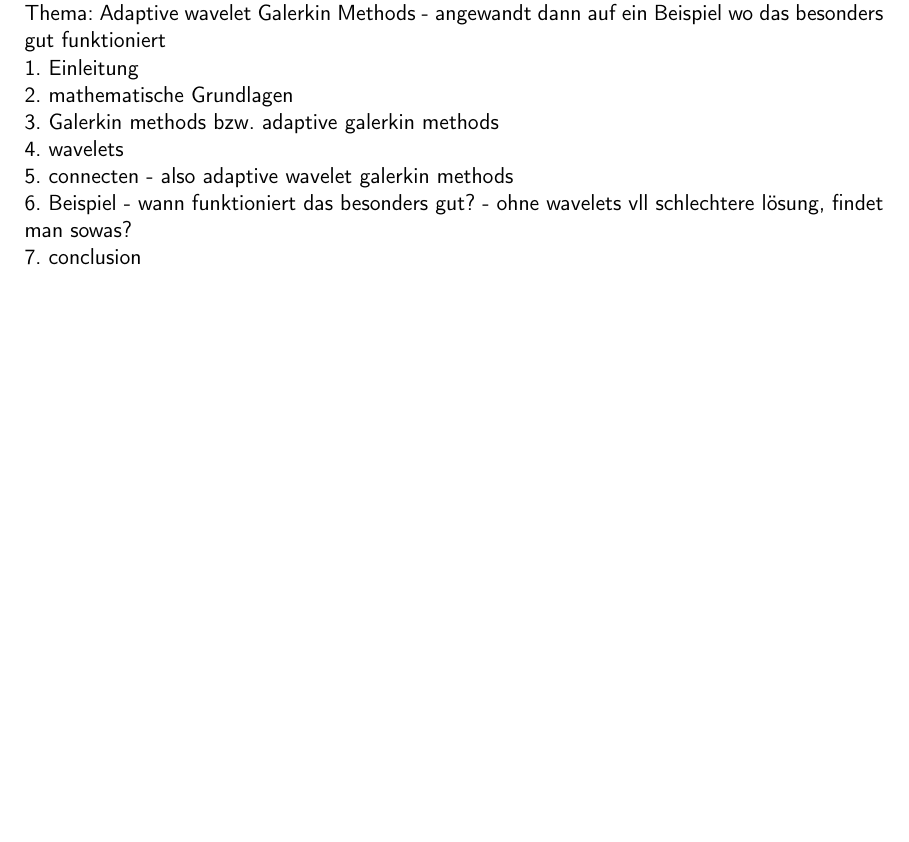
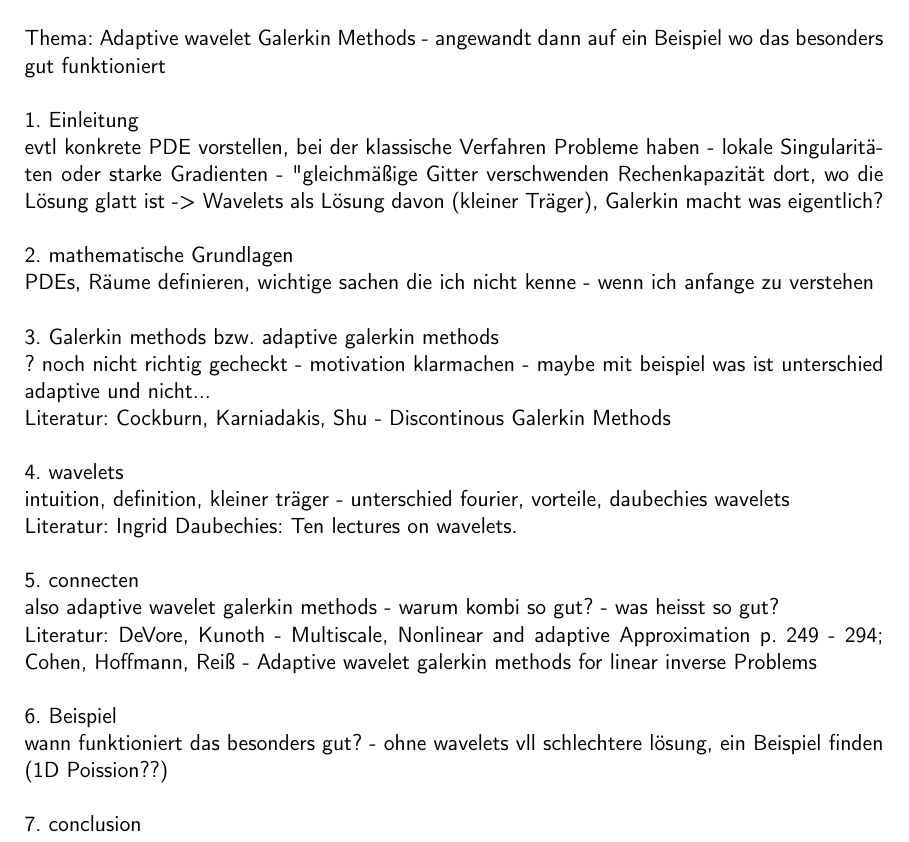
Before and after one commit to hildabeuting/bachelorarbeit, a LaTeX book (Beuting_BA.tex): part of page 5 of 14, cut so that both start at the same text, the shorter picture padded with empty space. Compiled offline with pdfLaTeX.

Commit message:
inoffizielles inhaltsverzeichnis verändert

```diff
--- a/Beuting_BA.tex
+++ b/Beuting_BA.tex
@@ -170,13 +170,32 @@
 \chapter{inoffizielles Inhaltsverzeichnis}
 \noindent
 hier die aktuelle Idee/Planung
+\\
 \\ Thema: Adaptive wavelet Galerkin Methods - angewandt dann auf ein Beispiel wo das besonders gut funktioniert
+\\
 \\ 1. Einleitung
+\\ evtl konkrete PDE vorstellen, bei der klassische Verfahren Probleme haben - lokale Singularitäten oder starke Gradienten - "gleichmäßige Gitter verschwenden Rechenkapazität dort, wo die Lösung glatt ist "  => Wavelets als Lösung davon (kleiner Träger), Galerkin macht was eigentlich?
+%\\ Literatur:
+\\
 \\  2. mathematische Grundlagen
+\\ PDEs, Räume definieren, wichtige sachen die ich nicht kenne - wenn ich anfange zu verstehen
+%\\ Literatur:
+\\
 \\  3. Galerkin methods bzw. adaptive galerkin methods
+\\ ? noch nicht richtig gecheckt - motivation klarmachen - maybe mit beispiel was ist unterschied adaptive und nicht...
+\\ Literatur: Cockburn, Karniadakis, Shu - Discontinous Galerkin Methods
+\\
 \\  4. wavelets
-\\  5. connecten - also adaptive wavelet galerkin methods
-\\  6. Beispiel - wann funktioniert das besonders gut? - ohne wavelets vll schlechtere lösung, findet man sowas?
+\\ intuition, definition, kleiner träger - unterschied fourier, vorteile, daubechies wavelets
+\\ Literatur: Ingrid Daubechies: Ten lectures on wavelets.
+\\
+\\  5. connecten
+\\ also adaptive wavelet galerkin methods - warum kombi so gut? - was heisst so gut?
+\\ Literatur: DeVore, Kunoth - Multiscale, Nonlinear and adaptive Approximation p. 249 - 294; Cohen, Hoffmann, Reiß - Adaptive wavelet galerkin methods for linear inverse Problems
+\\
+\\  6. Beispiel
+\\ wann funktioniert das besonders gut? - ohne wavelets vll schlechtere lösung, ein Beispiel finden (1D Poission??)
+\\
 \\  7. conclusion
 
 
```
